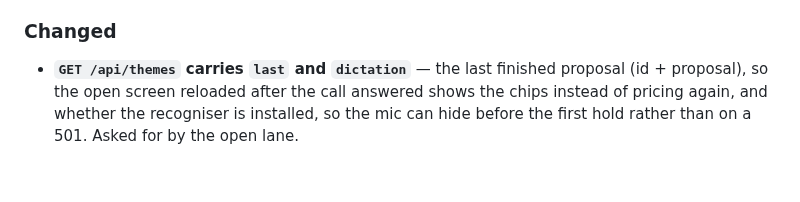
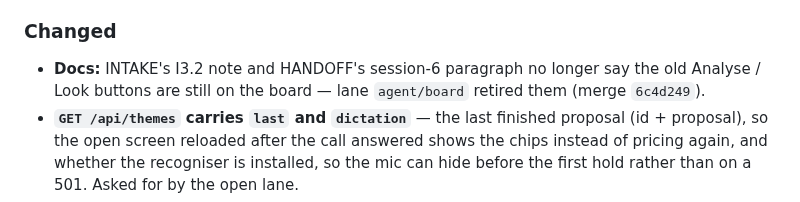
Before and after one commit to swansk/roughcut, a Markdown page: CHANGELOG.md, the part around the change. GitHub-like rendering; blank space fills up the shorter version.

Commit message:
docs: INTAKE I3.2 and HANDOFF no longer say the old buttons are still there

```diff
--- a/CHANGELOG.md
+++ b/CHANGELOG.md
@@ -584,6 +584,8 @@ same commit. Releases move entries into a dated version section.
   is provisional. Cost at 4s sampling: $0.18 for a 204s clip.
 
 ### Changed
+- **Docs:** INTAKE's I3.2 note and HANDOFF's session-6 paragraph no longer say the old Analyse /
+  Look buttons are still on the board — lane `agent/board` retired them (merge `6c4d249`).
 - **`GET /api/themes` carries `last` and `dictation`** — the last finished proposal (id +
   proposal), so the open screen reloaded after the call answered shows the chips instead of
   pricing again, and whether the recogniser is installed, so the mic can hide before the
```
Also changed, not shown: docs/HANDOFF.md (+2 -2 lines), docs/INTAKE.md (+2 -2 lines).
